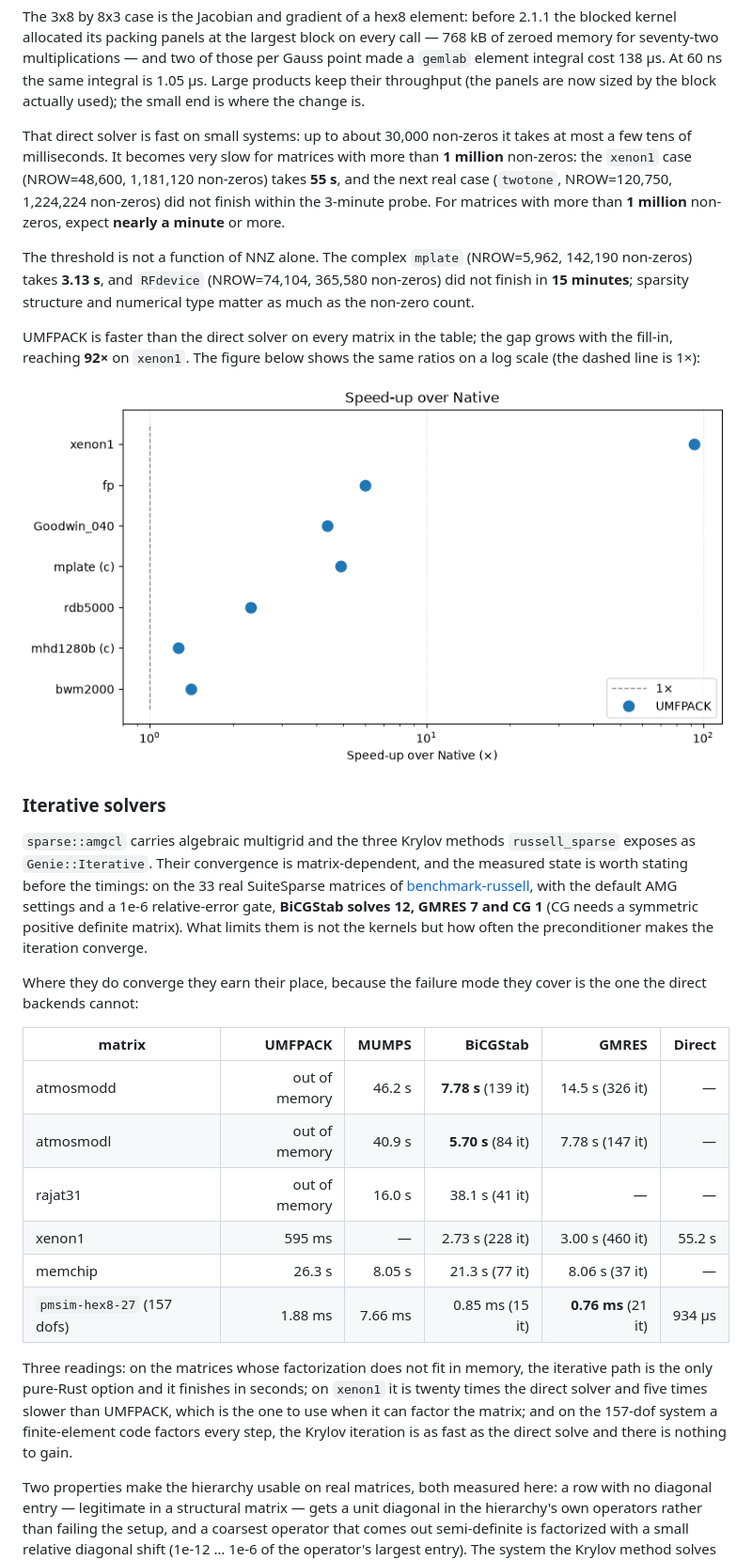
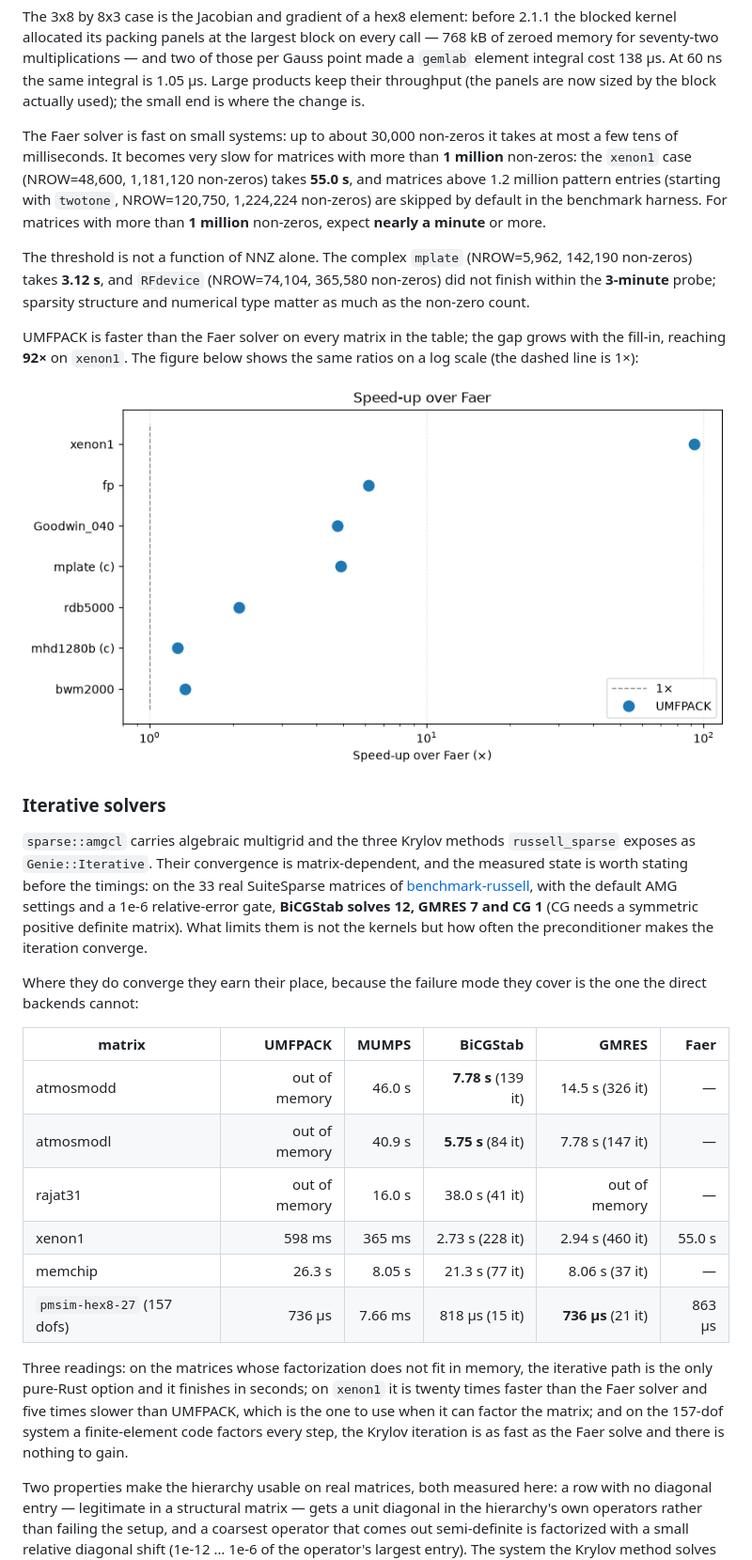
Before and after one commit to cpmech/algebra_linear, a Markdown page: README.md, the part around one of its changes. Shown at 94% size. GitHub-like rendering; pictures changed too: docs/plot_speedup_umfpack.png.

Commit message:
Update README benchmark results for Faer and bump version to 3.1.0

```diff
--- a/README.md
+++ b/README.md
@@ -252,9 +256,9 @@ seventy-two multiplications — and two of those per Gauss point made a `gemlab`
 138 µs. At 60 ns the same integral is 1.05 µs. Large products keep their throughput (the panels are
 now sized by the block actually used); the small end is where the change is.
 
-That direct solver is fast on small systems: up to about 30,000 non-zeros it takes at most a few tens of milliseconds. It becomes very slow for matrices with more than **1 million** non-zeros: the `xenon1` case (NROW=48,600, 1,181,120 non-zeros) takes **55 s**, and the next real case (`twotone`, NROW=120,750, 1,224,224 non-zeros) did not finish within the 3-minute probe. For matrices with more than **1 million** non-zeros, expect **nearly a minute** or more.
+The Faer solver is fast on small systems: up to about 30,000 non-zeros it takes at most a few tens of milliseconds. It becomes very slow for matrices with more than **1 million** non-zeros: the `xenon1` case (NROW=48,600, 1,181,120 non-zeros) takes **55.0 s**, and matrices above 1.2 million pattern entries (starting with `twotone`, NROW=120,750, 1,224,224 non-zeros) are skipped by default in the benchmark harness. For matrices with more than **1 million** non-zeros, expect **nearly a minute** or more.
 
-The threshold is not a function of NNZ alone. The complex `mplate` (NROW=5,962, 142,190 non-zeros) takes **3.13 s**, and `RFdevice` (NROW=74,104, 365,580 non-zeros) did not finish in **15 minutes**; sparsity structure and numerical type matter as much as the non-zero count.
+The threshold is not a function of NNZ alone. The complex `mplate` (NROW=5,962, 142,190 non-zeros) takes **3.12 s**, and `RFdevice` (NROW=74,104, 365,580 non-zeros) did not finish within the **3-minute** probe; sparsity structure and numerical type matter as much as the non-zero count.
 
-UMFPACK is faster than the direct solver on every matrix in the table; the gap grows with the fill-in, reaching **92×** on `xenon1`. The figure below shows the same ratios on a log scale (the dashed line is 1×):
+UMFPACK is faster than the Faer solver on every matrix in the table; the gap grows with the fill-in, reaching **92×** on `xenon1`. The figure below shows the same ratios on a log scale (the dashed line is 1×):
 
@@ -273,20 +277,20 @@ iteration converge.
 Where they do converge they earn their place, because the failure mode they cover is the one the
 direct backends cannot:
 
-| matrix | UMFPACK | MUMPS | BiCGStab | GMRES | Direct |
+| matrix | UMFPACK | MUMPS | BiCGStab | GMRES | Faer |
 | --- | ---: | ---: | ---: | ---: | ---: |
-| atmosmodd | out of memory | 46.2 s | **7.78 s** (139 it) | 14.5 s (326 it) | — |
-| atmosmodl | out of memory | 40.9 s | **5.70 s** (84 it) | 7.78 s (147 it) | — |
-| rajat31 | out of memory | 16.0 s | 38.1 s (41 it) | — | — |
-| xenon1 | 595 ms | — | 2.73 s (228 it) | 3.00 s (460 it) | 55.2 s |
+| atmosmodd | out of memory | 46.0 s | **7.78 s** (139 it) | 14.5 s (326 it) | — |
+| atmosmodl | out of memory | 40.9 s | **5.75 s** (84 it) | 7.78 s (147 it) | — |
+| rajat31 | out of memory | 16.0 s | 38.0 s (41 it) | out of memory | — |
+| xenon1 | 598 ms | 365 ms | 2.73 s (228 it) | 2.94 s (460 it) | 55.0 s |
 | memchip | 26.3 s | 8.05 s | 21.3 s (77 it) | 8.06 s (37 it) | — |
-| `pmsim-hex8-27` (157 dofs) | 1.88 ms | 7.66 ms | 0.85 ms (15 it) | **0.76 ms** (21 it) | 934 µs |
+| `pmsim-hex8-27` (157 dofs) | 736 µs | 7.66 ms | 818 µs (15 it) | **736 µs** (21 it) | 863 µs |
 
 Three readings: on the matrices whose factorization does not fit in memory, the iterative path is the
-only pure-Rust option and it finishes in seconds; on `xenon1` it is twenty times the direct solver and
-five times slower than UMFPACK, which is the one to use when it can factor the matrix; and on the
-157-dof system a finite-element code factors every step, the Krylov iteration is as fast as the direct
-solve and there is nothing to gain.
+only pure-Rust option and it finishes in seconds; on `xenon1` it is twenty times faster than the Faer
+solver and five times slower than UMFPACK, which is the one to use when it can factor the matrix; and
+on the 157-dof system a finite-element code factors every step, the Krylov iteration is as fast as the
+Faer solve and there is nothing to gain.
 
 Two properties make the hierarchy usable on real matrices, both measured here: a row with no diagonal
 entry — legitimate in a structural matrix — gets a unit diagonal in the hierarchy's own operators
```
Also changed, not shown: other parts of README.md (+17 -13 lines), 3 other files.
